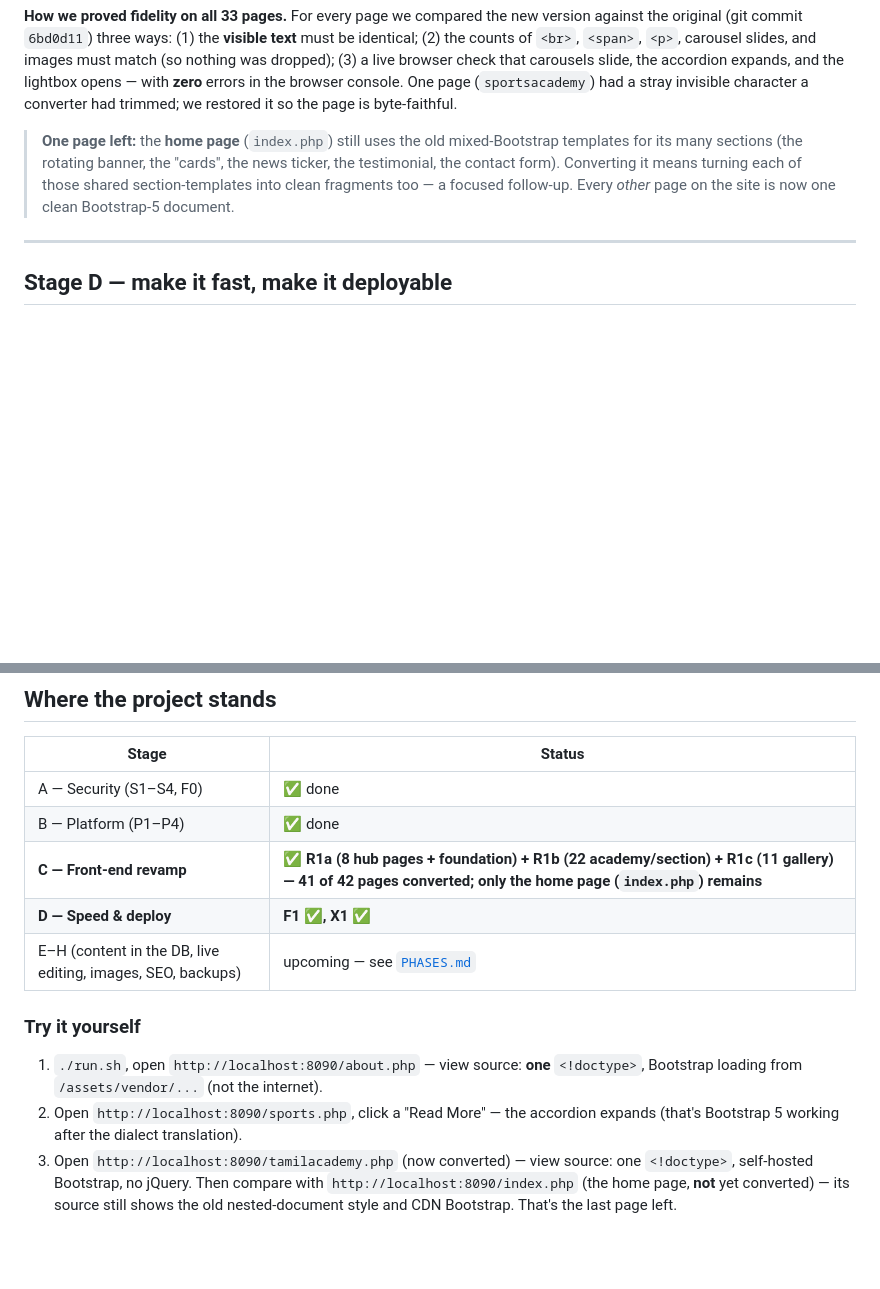
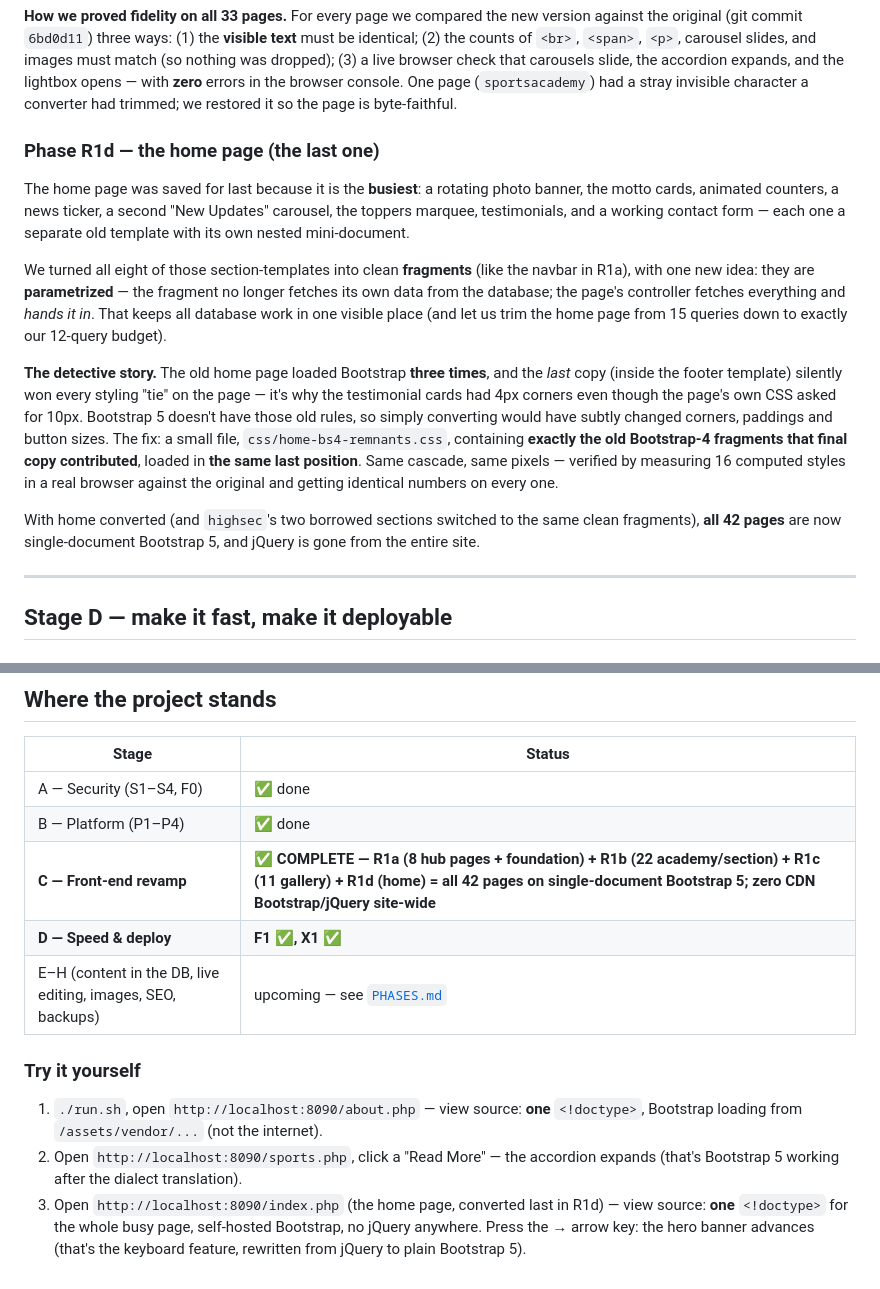
Before and after one commit to aswinlegarcon/st_josephs_revamp, a Markdown page: docs/learn/04-stage-c-and-d.md, 2 parts joined by grey strips. Drawn GitHub-style; blank space fills up the shorter version.

Commit message:
docs: Stage C complete — add R1d (home unification) to the learning guide
Co-Authored-By: Claude Opus 4.8 <noreply@anthropic.com>

```diff
--- a/docs/learn/04-stage-c-and-d.md
+++ b/docs/learn/04-stage-c-and-d.md
@@ -116,11 +116,32 @@ that carousels slide, the accordion expands, and the lightbox opens — with **z
 errors in the browser console. One page (`sportsacademy`) had a stray invisible
 character a converter had trimmed; we restored it so the page is byte-faithful.
 
-> **One page left:** the **home page** (`index.php`) still uses the old
-> mixed-Bootstrap templates for its many sections (the rotating banner, the "cards",
-> the news ticker, the testimonial, the contact form). Converting it means turning
-> each of those shared section-templates into clean fragments too — a focused
-> follow-up. Every *other* page on the site is now one clean Bootstrap-5 document.
+### Phase R1d — the home page (the last one)
+
+The home page was saved for last because it is the **busiest**: a rotating photo
+banner, the motto cards, animated counters, a news ticker, a second "New Updates"
+carousel, the toppers marquee, testimonials, and a working contact form — each one
+a separate old template with its own nested mini-document.
+
+We turned all eight of those section-templates into clean **fragments** (like the
+navbar in R1a), with one new idea: they are **parametrized** — the fragment no
+longer fetches its own data from the database; the page's controller fetches
+everything and *hands it in*. That keeps all database work in one visible place
+(and let us trim the home page from 15 queries down to exactly our 12-query budget).
+
+**The detective story.** The old home page loaded Bootstrap **three times**, and
+the *last* copy (inside the footer template) silently won every styling "tie" on
+the page — it's why the testimonial cards had 4px corners even though the page's
+own CSS asked for 10px. Bootstrap 5 doesn't have those old rules, so simply
+converting would have subtly changed corners, paddings and button sizes. The fix:
+a small file, `css/home-bs4-remnants.css`, containing **exactly the old Bootstrap-4
+fragments that final copy contributed**, loaded in **the same last position**. Same
+cascade, same pixels — verified by measuring 16 computed styles in a real browser
+against the original and getting identical numbers on every one.
+
+With home converted (and `highsec`'s two borrowed sections switched to the same
+clean fragments), **all 42 pages** are now single-document Bootstrap 5, and jQuery
+is gone from the entire site.
 
 ---
 
@@ -166,7 +187,7 @@ high-impact fixes:
 |---|---|
 | A — Security (S1–S4, F0) | ✅ done |
 | B — Platform (P1–P4) | ✅ done |
-| **C — Front-end revamp** | **✅ R1a (8 hub pages + foundation) + R1b (22 academy/section) + R1c (11 gallery) — 41 of 42 pages converted; only the home page (`index.php`) remains** |
+| **C — Front-end revamp** | **✅ COMPLETE — R1a (8 hub pages + foundation) + R1b (22 academy/section) + R1c (11 gallery) + R1d (home) = all 42 pages on single-document Bootstrap 5; zero CDN Bootstrap/jQuery site-wide** |
 | **D — Speed & deploy** | **F1 ✅, X1 ✅** |
 | E–H (content in the DB, live editing, images, SEO, backups) | upcoming — see [`PHASES.md`](../../PHASES.md) |
 
@@ -175,7 +196,7 @@ high-impact fixes:
    Bootstrap loading from `/assets/vendor/...` (not the internet).
 2. Open `http://localhost:8090/sports.php`, click a "Read More" — the accordion expands
    (that's Bootstrap 5 working after the dialect translation).
-3. Open `http://localhost:8090/tamilacademy.php` (now converted) — view source: one
-   `<!doctype>`, self-hosted Bootstrap, no jQuery. Then compare with
-   `http://localhost:8090/index.php` (the home page, **not** yet converted) — its source
-   still shows the old nested-document style and CDN Bootstrap. That's the last page left.
+3. Open `http://localhost:8090/index.php` (the home page, converted last in R1d) —
+   view source: **one** `<!doctype>` for the whole busy page, self-hosted Bootstrap,
+   no jQuery anywhere. Press the → arrow key: the hero banner advances (that's the
+   keyboard feature, rewritten from jQuery to plain Bootstrap 5).
```
